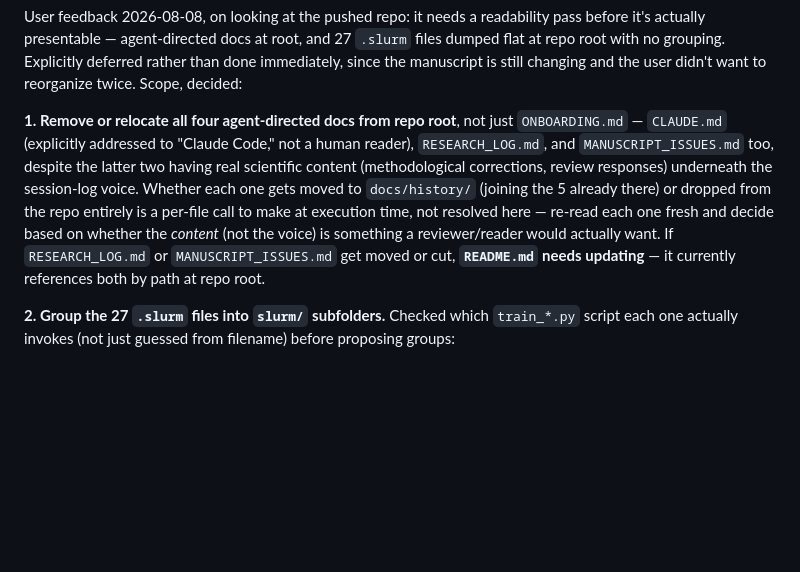
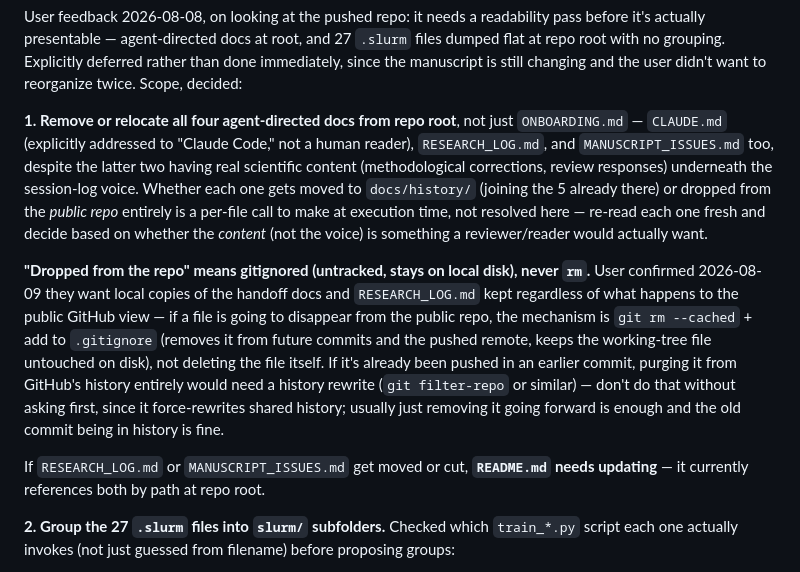
Before and after one commit to brandon202415/agulhas-deeponet, a Markdown page: REPO_FILE_LIST.md, the part around the change. Rendered like a GitHub page; blank space fills up the shorter version.

Commit message:
Clarify: future doc removal from repo means gitignore, not delete

```diff
--- a/REPO_FILE_LIST.md
+++ b/REPO_FILE_LIST.md
@@ -212,11 +212,22 @@ manuscript is still changing and the user didn't want to reorganize twice. Scope
 `RESEARCH_LOG.md`, and `MANUSCRIPT_ISSUES.md` too, despite the latter two having real
 scientific content (methodological corrections, review responses) underneath the
 session-log voice. Whether each one gets moved to `docs/history/` (joining the 5 already
-there) or dropped from the repo entirely is a per-file call to make at execution time, not
-resolved here — re-read each one fresh and decide based on whether the *content* (not the
-voice) is something a reviewer/reader would actually want. If `RESEARCH_LOG.md` or
-`MANUSCRIPT_ISSUES.md` get moved or cut, **`README.md` needs updating** — it currently
-references both by path at repo root.
+there) or dropped from the *public repo* entirely is a per-file call to make at execution
+time, not resolved here — re-read each one fresh and decide based on whether the *content*
+(not the voice) is something a reviewer/reader would actually want.
+
+**"Dropped from the repo" means gitignored (untracked, stays on local disk), never `rm`.**
+User confirmed 2026-08-09 they want local copies of the handoff docs and `RESEARCH_LOG.md`
+kept regardless of what happens to the public GitHub view — if a file is going to disappear
+from the public repo, the mechanism is `git rm --cached` + add to `.gitignore` (removes it
+from future commits and the pushed remote, keeps the working-tree file untouched on disk),
+not deleting the file itself. If it's already been pushed in an earlier commit, purging it
+from GitHub's history entirely would need a history rewrite (`git filter-repo` or similar) —
+don't do that without asking first, since it force-rewrites shared history; usually just
+removing it going forward is enough and the old commit being in history is fine.
+
+If `RESEARCH_LOG.md` or `MANUSCRIPT_ISSUES.md` get moved or cut, **`README.md` needs
+updating** — it currently references both by path at repo root.
 
 **2. Group the 27 `.slurm` files into `slurm/` subfolders.** Checked which `train_*.py`
 script each one actually invokes (not just guessed from filename) before proposing groups:
```
